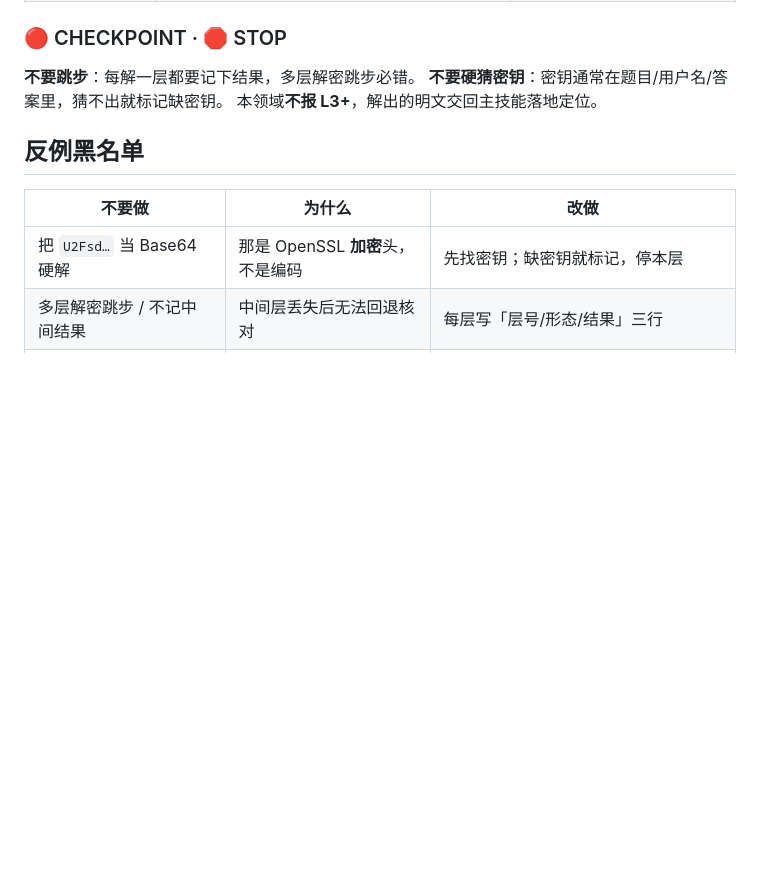
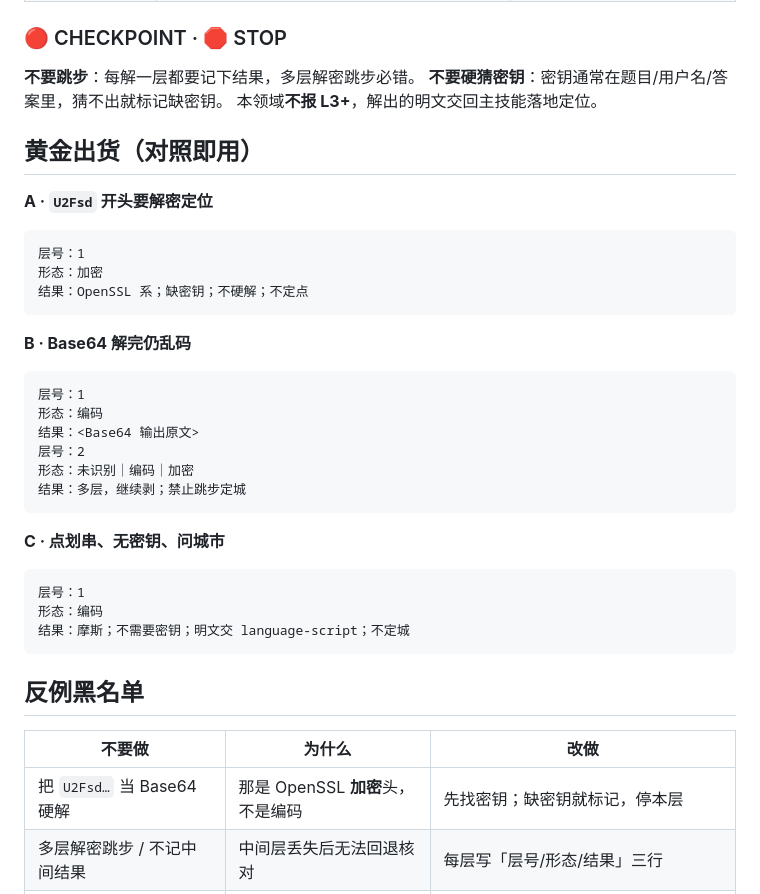
Before and after one commit to xiaoyangtx996/Searching-skill, a Markdown page: crypto-ciphers/SKILL.md, the part around the change. Rendered like a GitHub page; blank space fills up the shorter version.

Commit message:
optimize crypto-ciphers: dim8 golden layer-log templates

````diff
--- a/crypto-ciphers/SKILL.md
+++ b/crypto-ciphers/SKILL.md
@@ -59,6 +59,32 @@ metadata:
 **不要跳步**：每解一层都要记下结果，多层解密跳步必错。
 **不要硬猜密钥**：密钥通常在题目/用户名/答案里，猜不出就标记缺密钥。
 本领域**不报 L3+**，解出的明文交回主技能落地定位。
+
+## 黄金出货（对照即用）
+
+**A · `U2Fsd` 开头要解密定位**
+```
+层号：1
+形态：加密
+结果：OpenSSL 系；缺密钥；不硬解；不定点
+```
+
+**B · Base64 解完仍乱码**
+```
+层号：1
+形态：编码
+结果：<Base64 输出原文>
+层号：2
+形态：未识别｜编码｜加密
+结果：多层，继续剥；禁止跳步定城
+```
+
+**C · 点划串、无密钥、问城市**
+```
+层号：1
+形态：编码
+结果：摩斯；不需要密钥；明文交 language-script；不定城
+```
 
 ## 反例黑名单
 
````
